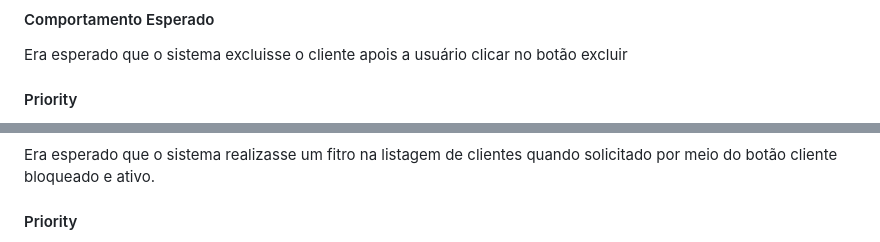
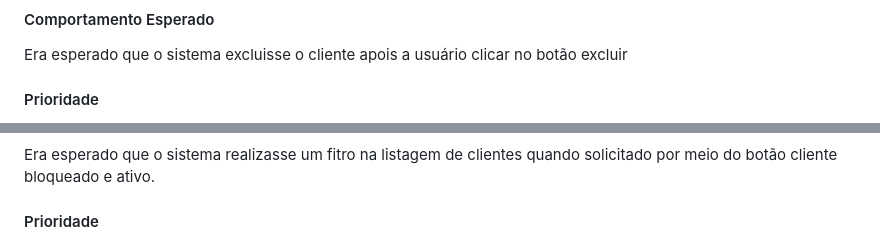
Before and after one commit to Nicolly-Oliveira/DesafioTecnicoRPE, a Markdown page: README.md, 2 parts joined by grey strips. GitHub-like rendering.

```diff
--- a/README.md
+++ b/README.md
@@ -219,5 +219,5 @@ avaliar teste      |   02/04/2023   | 02/04/2023
 
    Era esperado que o sistema excluisse o cliente apois a usuário clicar no botão excluir
 
-   #### Priority
+   #### Prioridade
 
@@ -247,5 +247,5 @@ avaliar teste      |   02/04/2023   | 02/04/2023
 
    Era esperado que o sistema realizasse um fitro na listagem de clientes quando solicitado por meio do botão cliente bloqueado e ativo.
 
-   #### Priority
+   #### Prioridade
 
```
Also changed, not shown: other parts of README.md (+8 -8 lines).
